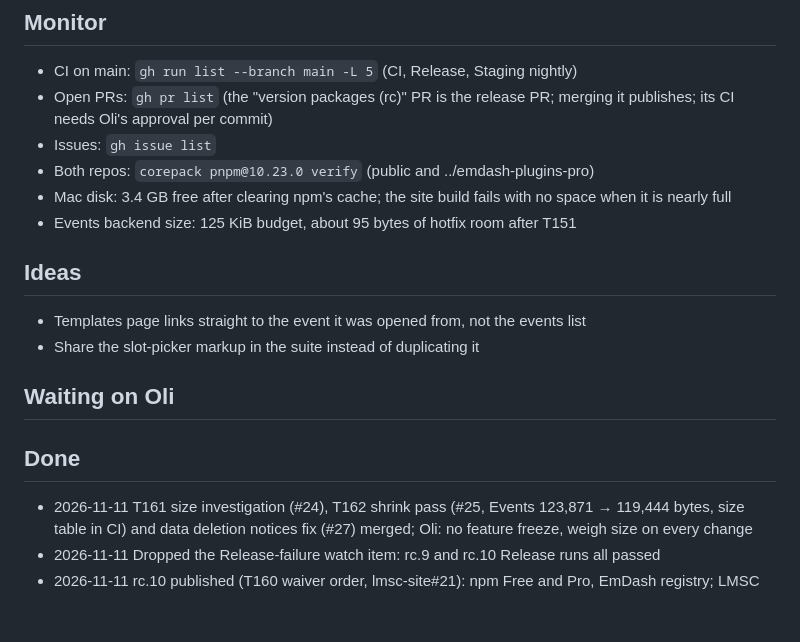
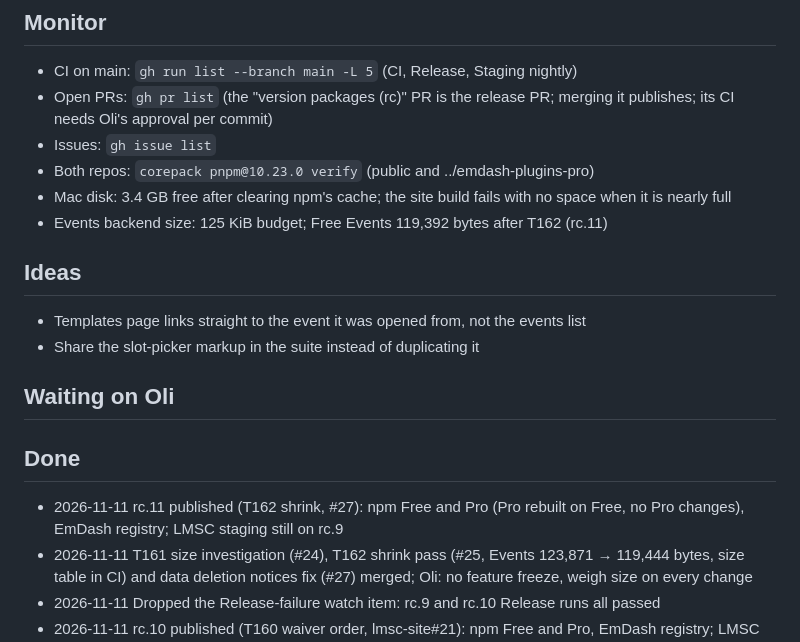
Before and after one commit to semics-uk/emdash-plugins, a Markdown page: NEXT.md, the part around the change. Rendered like a GitHub page; blank space fills up the shorter version.

Commit message:
chore: NEXT.md after rc.11
Co-Authored-By: Claude Opus 5.5 <noreply@anthropic.com>

```diff
--- a/NEXT.md
+++ b/NEXT.md
@@ -19,7 +19,7 @@ Task detail lives in `tasks/` (start with `tasks/ORCHESTRATOR.md`); this file on
 - Issues: `gh issue list`
 - Both repos: `corepack pnpm@10.23.0 verify` (public and ../emdash-plugins-pro)
 - Mac disk: 3.4 GB free after clearing npm's cache; the site build fails with no space when it is nearly full
-- Events backend size: 125 KiB budget, about 95 bytes of hotfix room after T151
+- Events backend size: 125 KiB budget; Free Events 119,392 bytes after T162 (rc.11)
 
 ## Ideas
 - Templates page links straight to the event it was opened from, not the events list
@@ -28,6 +28,7 @@ Task detail lives in `tasks/` (start with `tasks/ORCHESTRATOR.md`); this file on
 ## Waiting on Oli
 
 ## Done
+- 2026-11-11 rc.11 published (T162 shrink, #27): npm Free and Pro (Pro rebuilt on Free, no Pro changes), EmDash registry; LMSC staging still on rc.9
 - 2026-11-11 T161 size investigation (#24), T162 shrink pass (#25, Events 123,871 → 119,444 bytes, size table in CI) and data deletion notices fix (#27) merged; Oli: no feature freeze, weigh size on every change
 - 2026-11-11 Dropped the Release-failure watch item: rc.9 and rc.10 Release runs all passed
 - 2026-11-11 rc.10 published (T160 waiver order, lmsc-site#21): npm Free and Pro, EmDash registry; LMSC session told the keys
```
